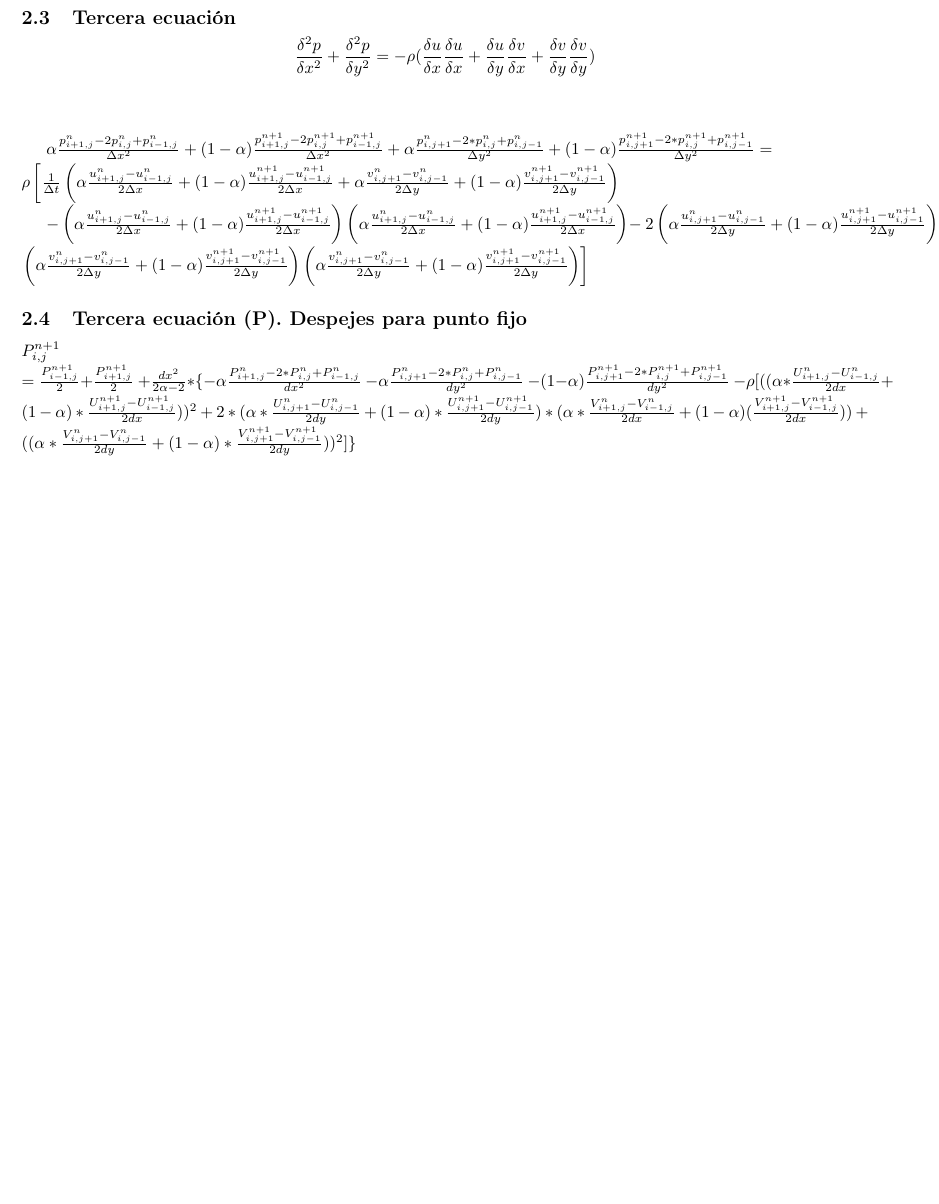
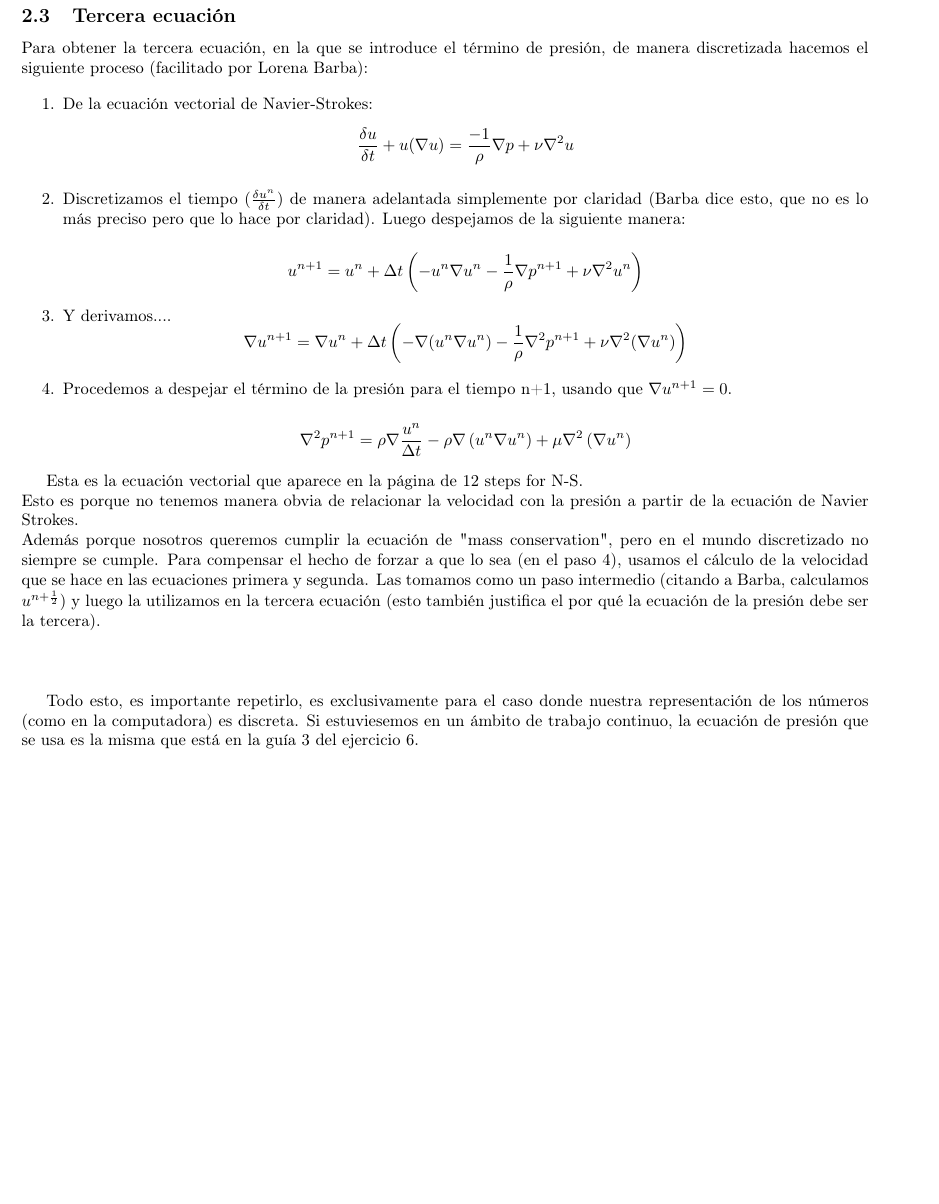
Before and after one commit to maventura/navier-stokes-simd-solver, a LaTeX document (doc/2D/main.tex): part of page 3 of 3, cut so that both start at the same text, the shorter picture padded with empty space. Compiled offline with pdfLaTeX.

Commit message:
Added 3rd equation explenation in documentation

```diff
--- a/doc/2D/main.tex
+++ b/doc/2D/main.tex
@@ -158,31 +158,57 @@ $+ \alpha (\frac{ v^{n}_{i,j+1} - 2*v^{n}_{i,j} + v^{n}_{i,j-1}}{dy^2}) + (1-\al
 \subsection{Tercera ecuación}
 
 %%tercera ecuacion sin modificar
+Para obtener la tercera ecuación, en la que se introduce el término de presión, de manera discretizada hacemos el siguiente proceso (facilitado por Lorena Barba):
 
-$$ \frac{\delta^{2}p}{\delta x^{2}} + \frac{\delta^{2}p}{\delta y^{2}} = -\rho (\frac{\delta u}{\delta x} \frac{\delta u}{\delta x} + \frac{\delta u}{\delta y} \frac{\delta v}{\delta x} + \frac{\delta v}{\delta y}\frac{\delta v}{\delta y})$$
+\begin{enumerate}
+\item De la ecuación vectorial de Navier-Strokes:
+	$$ \frac{\delta u}{\delta t} + u(\nabla u) = \frac{-1}{\rho} \nabla p + \nu \nabla^{2}u$$
+
+\item Discretizamos el tiempo ($\frac{\delta u^{n}}{\delta t}$) de manera adelantada simplemente por claridad (Barba dice esto, que no es lo más preciso pero que lo hace por claridad). Luego despejamos de la siguiente manera:
+
+	$$u^{n+1} = u^{n} + \Delta t\left(-u^{n}\nabla u^{n} - \frac{1}{\rho}\nabla p^{n+1} + \nu\nabla^{2}u^{n}\right)$$
+
+\item Y derivamos....
+	$$\nabla u^{n+1} = \nabla u^{n} + \Delta t\left(-\nabla(u^{n}\nabla u^{n}) - \frac{1}{\rho}\nabla^{2} p^{n+1} + \nu\nabla^{2}(\nabla u^{n})\right)$$
+
+\item Procedemos a despejar el término de la presión para el tiempo n+1, usando que $\nabla u^{n+1} = 0$.
+
+	$$ \nabla^{2}p^{n+1} = \rho\nabla\frac{u^{n}}{\Delta t} - \rho\nabla\left(u^{n}\nabla u^{n}\right) + \mu\nabla^{2}\left(\nabla u^{n}\right)$$
+
+\end{enumerate}
+
+Esta es la ecuación vectorial que aparece en la página de 12 steps for N-S.\\
+Esto es porque no tenemos manera obvia de relacionar la velocidad con la presión a partir de la ecuación de Navier Strokes.\\
+Además porque nosotros queremos cumplir la ecuación de "mass conservation", pero en el mundo discretizado no siempre se cumple. Para compensar el hecho de forzar a que lo sea (en el paso 4), usamos el cálculo de la velocidad que se hace en las ecuaciones primera y segunda. Las tomamos como un paso intermedio (citando a Barba, calculamos $u^{n+\frac{1}{2}}$) y luego la utilizamos en la tercera ecuación (esto también justifica el por qué la ecuación de la presión debe ser la tercera).\\
+
+~\\
+
+Todo esto, es importante repetirlo, es exclusivamente para el caso donde nuestra representación de los números (como en la computadora) es discreta. Si estuviesemos en un ámbito de trabajo continuo, la ecuación de presión que se usa es la misma que está en la guía 3 del ejercicio 6.
+
+% $$ \frac{\delta^{2}p}{\delta x^{2}} + \frac{\delta^{2}p}{\delta y^{2}} = -\rho (\frac{\delta u}{\delta x} \frac{\delta u}{\delta x} + \frac{\delta u}{\delta y} \frac{\delta v}{\delta x} + \frac{\delta v}{\delta y}\frac{\delta v}{\delta y})$$
 
 
-~\\
-~\\
+% ~\\
+% ~\\
 
-$ \alpha \frac{p_{i+1,j}^{n}-2p_{i,j}^{n}+p_{i-1,j}^{n}}{\Delta x^2} + (1-\alpha) \frac{p_{i+1,j}^{n+1}-2p_{i,j}^{n+1}+p_{i-1,j}^{n+1}}{\Delta x^2} + \alpha \frac{p_{i,j+1}^{n}-2*p_{i,j}^{n}+p_{i,j-1}^{n}}{\Delta y^2} + (1-\alpha) \frac{p_{i,j+1}^{n+1}-2*p_{i,j}^{n+1}+p_{i,j-1}^{n+1}}{\Delta y^2} = $
-~\\
-$\rho\left[\frac{1}{\Delta t} \left( \alpha \frac{u_{i+1,j}^{n} -u_{i-1,j}^{n} }{2\Delta x} + (1-\alpha) \frac{u_{i+1,j}^{n+1} -u_{i-1,j}^{n+1} }{2\Delta x} + \alpha \frac{v_{i,j+1}^{n} - v_{i,j-1}^{n}}{2\Delta y} + (1-\alpha) \frac{v_{i,j+1}^{n+1} - v_{i,j-1}^{n+1}}{2\Delta y} \right)\right.$
+% $ \alpha \frac{p_{i+1,j}^{n}-2p_{i,j}^{n}+p_{i-1,j}^{n}}{\Delta x^2} + (1-\alpha) \frac{p_{i+1,j}^{n+1}-2p_{i,j}^{n+1}+p_{i-1,j}^{n+1}}{\Delta x^2} + \alpha \frac{p_{i,j+1}^{n}-2*p_{i,j}^{n}+p_{i,j-1}^{n}}{\Delta y^2} + (1-\alpha) \frac{p_{i,j+1}^{n+1}-2*p_{i,j}^{n+1}+p_{i,j-1}^{n+1}}{\Delta y^2} = $
+% ~\\
+% $\rho\left[\frac{1}{\Delta t} \left( \alpha \frac{u_{i+1,j}^{n} -u_{i-1,j}^{n} }{2\Delta x} + (1-\alpha) \frac{u_{i+1,j}^{n+1} -u_{i-1,j}^{n+1} }{2\Delta x} + \alpha \frac{v_{i,j+1}^{n} - v_{i,j-1}^{n}}{2\Delta y} + (1-\alpha) \frac{v_{i,j+1}^{n+1} - v_{i,j-1}^{n+1}}{2\Delta y} \right)\right.$
 
-$- \left( \alpha \frac{u_{i+1,j}^{n}-u_{i-1,j}^{n}}{2\Delta x} + (1-\alpha) \frac{u_{i+1,j}^{n+1}-u_{i-1,j}^{n+1}}{2\Delta x} \right) \left( \alpha \frac{u_{i+1,j}^{n}-u_{i-1,j}^{n}}{2\Delta x} + (1-\alpha) \frac{u_{i+1,j}^{n+1}-u_{i-1,j}^{n+1}}{2\Delta x} \right)
--  \ 2 \left( \alpha\frac{u_{i,j+1}^{n}-u_{i,j-1}^{n}}{2\Delta y} + (1-\alpha) \frac{u_{i,j+1}^{n+1}-u_{i,j-1}^{n+1}}{2\Delta y} \right) \left( \alpha\frac{v_{i+1,j}^{n}-v_{i-1,j}^{n}}{2\Delta x} + (1-\alpha) \frac{v_{i+1,j}^{n+1}-v_{i-1,j}^{n+1}}{2\Delta x} \right)
--\left. \left( \alpha\frac{v_{i,j+1}^{n}-v_{i,j-1}^{n}}{2\Delta y} + (1-\alpha) \frac{v_{i,j+1}^{n+1}-v_{i,j-1}^{n+1}}{2\Delta y} \right) \left( \alpha\frac{v_{i,j+1}^{n}-v_{i,j-1}^{n}}{2\Delta y} + (1-\alpha) \frac{v_{i,j+1}^{n+1}-v_{i,j-1}^{n+1}}{2\Delta y} \right)  \right] $
+% $- \left( \alpha \frac{u_{i+1,j}^{n}-u_{i-1,j}^{n}}{2\Delta x} + (1-\alpha) \frac{u_{i+1,j}^{n+1}-u_{i-1,j}^{n+1}}{2\Delta x} \right) \left( \alpha \frac{u_{i+1,j}^{n}-u_{i-1,j}^{n}}{2\Delta x} + (1-\alpha) \frac{u_{i+1,j}^{n+1}-u_{i-1,j}^{n+1}}{2\Delta x} \right)
+% -  \ 2 \left( \alpha\frac{u_{i,j+1}^{n}-u_{i,j-1}^{n}}{2\Delta y} + (1-\alpha) \frac{u_{i,j+1}^{n+1}-u_{i,j-1}^{n+1}}{2\Delta y} \right) \left( \alpha\frac{v_{i+1,j}^{n}-v_{i-1,j}^{n}}{2\Delta x} + (1-\alpha) \frac{v_{i+1,j}^{n+1}-v_{i-1,j}^{n+1}}{2\Delta x} \right)
+% -\left. \left( \alpha\frac{v_{i,j+1}^{n}-v_{i,j-1}^{n}}{2\Delta y} + (1-\alpha) \frac{v_{i,j+1}^{n+1}-v_{i,j-1}^{n+1}}{2\Delta y} \right) \left( \alpha\frac{v_{i,j+1}^{n}-v_{i,j-1}^{n}}{2\Delta y} + (1-\alpha) \frac{v_{i,j+1}^{n+1}-v_{i,j-1}^{n+1}}{2\Delta y} \right)  \right] $
 
 
-\subsection{Tercera ecuación (P). Despejes para punto fijo}
+% \subsection{Tercera ecuación (P). Despejes para punto fijo}
 
- $ P^{n+1}_{i,j} $
-\\
-$= \frac{P^{n+1}_{i-1,j}}{2} + \frac{P^{n+1}_{i+1,j}}{2} $
- $ + \frac{dx^{2}}{2\alpha-2} * \{-\alpha \frac{P^{n}_{i+1,j} -2*P^{n}_{i,j} + P^{n}_{i-1,j}}{dx^{2}}$
- $ -\alpha \frac{P^{n}_{i,j+1} -2*P^{n}_{i,j} + P^{n}_{i,j-1}}{dy^{2}}$
- $-(1-\alpha) \frac{P^{n+1}_{i,j+1} -2*P^{n+1}_{i,j} + P^{n+1}_{i,j-1}}{dy^{2}}$
- $ -\rho [ ((\alpha * \frac{U^{n}_{i+1,j} - U^{n}_{i-1,j}}{2dx} + (1-\alpha) * \frac{U^{n+1}_{i+1,j} - U^{n+1}_{i-1,j}}{2dx}))^{2} + 2 * (\alpha * \frac{U^{n}_{i,j+1} - U^{n}_{i,j-1}}{2dy} + (1- \alpha) * \frac{U^{n+1}_{i,j+1} - U^{n+1}_{i,j-1}}{2dy}) * (\alpha * \frac{V^{n}_{i+1,j}-V^{n}_{i-1,j}}{2dx} + (1-\alpha) (\frac{V^{n+1}_{i+1,j}-V^{n+1}_{i-1,j}}{2dx})) + ((\alpha * \frac{V^{n}_{i,j+1} - V^{n}_{i,j-1}}{2dy} + (1-\alpha) * \frac{V^{n+1}_{i,j+1} - V^{n+1}_{i,j-1}}{2dy}))^{2}] \} $
+%  $ P^{n+1}_{i,j} $
+% \\
+% $= \frac{P^{n+1}_{i-1,j}}{2} + \frac{P^{n+1}_{i+1,j}}{2} $
+%  $ + \frac{dx^{2}}{2\alpha-2} * \{-\alpha \frac{P^{n}_{i+1,j} -2*P^{n}_{i,j} + P^{n}_{i-1,j}}{dx^{2}}$
+%  $ -\alpha \frac{P^{n}_{i,j+1} -2*P^{n}_{i,j} + P^{n}_{i,j-1}}{dy^{2}}$
+%  $-(1-\alpha) \frac{P^{n+1}_{i,j+1} -2*P^{n+1}_{i,j} + P^{n+1}_{i,j-1}}{dy^{2}}$
+%  $ -\rho [ ((\alpha * \frac{U^{n}_{i+1,j} - U^{n}_{i-1,j}}{2dx} + (1-\alpha) * \frac{U^{n+1}_{i+1,j} - U^{n+1}_{i-1,j}}{2dx}))^{2} + 2 * (\alpha * \frac{U^{n}_{i,j+1} - U^{n}_{i,j-1}}{2dy} + (1- \alpha) * \frac{U^{n+1}_{i,j+1} - U^{n+1}_{i,j-1}}{2dy}) * (\alpha * \frac{V^{n}_{i+1,j}-V^{n}_{i-1,j}}{2dx} + (1-\alpha) (\frac{V^{n+1}_{i+1,j}-V^{n+1}_{i-1,j}}{2dx})) + ((\alpha * \frac{V^{n}_{i,j+1} - V^{n}_{i,j-1}}{2dy} + (1-\alpha) * \frac{V^{n+1}_{i,j+1} - V^{n+1}_{i,j-1}}{2dy}))^{2}] \} $
 
 
 \end{document}
```
